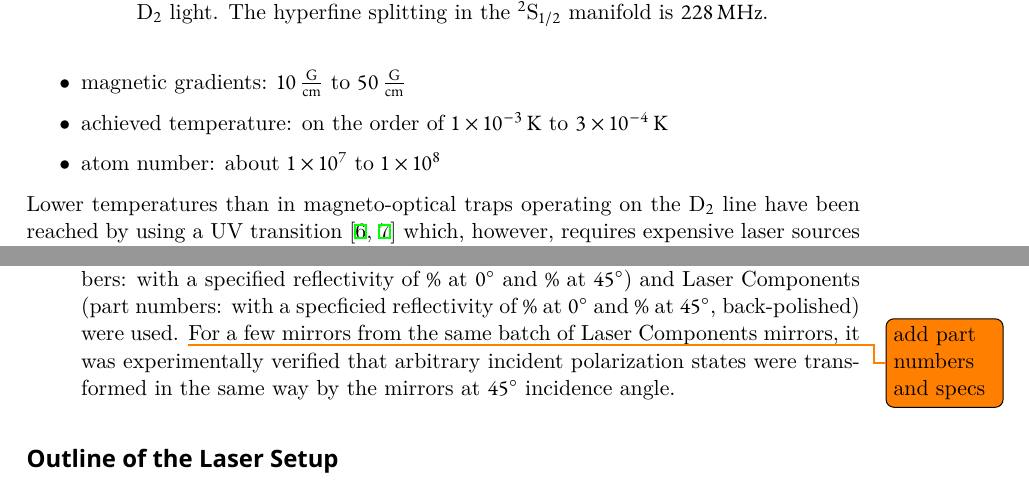
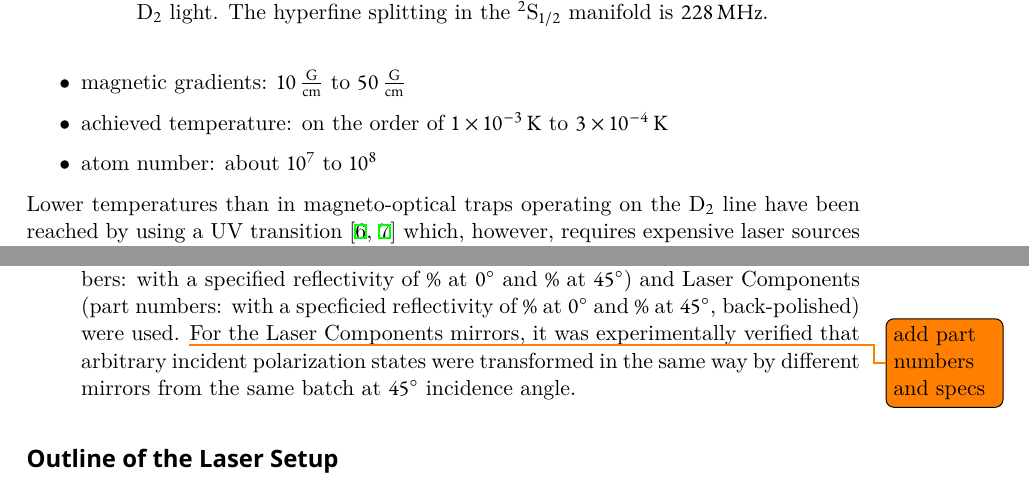
Before and after one commit to xiasitao/physics-masters-thesis, a LaTeX thesis (text/30-mot/scaffold-30.tex, which reads text/30-mot/30-mot.tex): two parts of pages 12 and 18 of 38, joined at a grey line, cut so that both start at the same text. Compiled offline with XeLaTeX.

Commit message:
Fixed small things in chapter 3

```diff
--- a/text/30-mot/30-mot.tex
+++ b/text/30-mot/30-mot.tex
@@ -238,7 +238,7 @@ Typical parameter ranges for 3-dimensional traps with lithium from earlier exper
     \item detuning: mostly around $-5\Gamma$, also up to $-8 \Gamma$ (\cite{li_enhanced_2015}), with the repumper often being less detuned than the cooler
     \item magnetic gradients: \SIrange{10}{50}{\gauss\per\centi\meter}
     \item achieved temperature: on the order of \SIrange{1e-3}{3e-4}{\kelvin}
-    \item atom number: about \SIrange{1e7}{1e8}{}
+    \item atom number: about \SIrange{e7}{e8}{}
 \end{itemize}
 
 Lower temperatures than in magneto-optical traps operating on the D$_2$ line have been reached by using a UV transition~\cite{duarte_all-optical_2011,omran_microscopic_2015} which, however, requires expensive laser sources optical components~\cite{burchianti_efficient_2014}. More efficient loading rates have been achieved in a magneto-optical trap by adding frequency sidebands onto the cooling light in order to address more velocity classes~\cite{li_enhanced_2015}.
@@ -321,7 +321,7 @@ The following optical components were among the main building blocks of the part
 
     \item \textbf{Incoupler:} An incoupler arrangement feeds a free-space laser beam into an optical fiber. The beam is focused down onto the tip of the fiber using an aspheric lens with an appropriate focal length such that the waist of the focused beam matches with the fiber size. Typical coupling efficiens range between \SIrange[]{80}{90}{\percent}.
 
-    \item \textbf{Mirror:} In the setup described below, mirrors with a broadband anti-reflection coating for incidence angles from \SIrange[]{0}{45}{\degree} from the vendors Thorlabs (part numbers: with a specified reflectivity of \SI[]{}{\percent} at \SI[]{0}{\degree} and \SI[]{}{\percent} at \SI[]{45}{\degree}) and Laser Components (part numbers: with a specficied reflectivity of \SI[]{}{\percent} at \SI[]{0}{\degree} and \SI[]{}{\percent} at \SI[]{45}{\degree}, back-polished) were used. \todo{add part numbers and specs} For a few mirrors from the same batch of Laser Components mirrors, it was experimentally verified that arbitrary incident polarization states were transformed in the same way by the mirrors at \SI[]{45}{\degree} incidence angle.
+    \item \textbf{Mirror:} In the setup described below, mirrors with a broadband anti-reflection coating for incidence angles from \SIrange[]{0}{45}{\degree} from the vendors Thorlabs (part numbers: with a specified reflectivity of \SI[]{}{\percent} at \SI[]{0}{\degree} and \SI[]{}{\percent} at \SI[]{45}{\degree}) and Laser Components (part numbers: with a specficied reflectivity of \SI[]{}{\percent} at \SI[]{0}{\degree} and \SI[]{}{\percent} at \SI[]{45}{\degree}, back-polished) were used. \todo{add part numbers and specs} For the Laser Components mirrors, it was experimentally verified that arbitrary incident polarization states were transformed in the same way by different mirrors from the same batch at \SI[]{45}{\degree} incidence angle.
 \end{itemize}
 
 \subsection*{Outline of the Laser Setup}
```
Also changed, not shown: text/99-total/lq.pdf.
